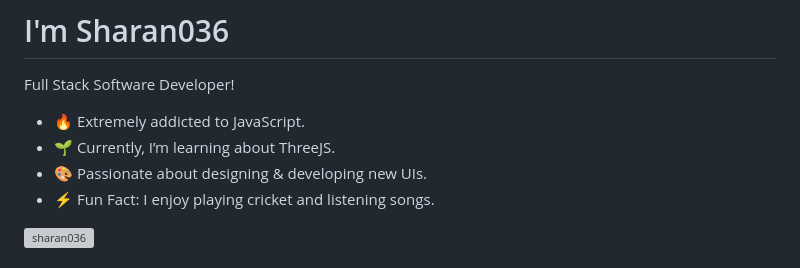
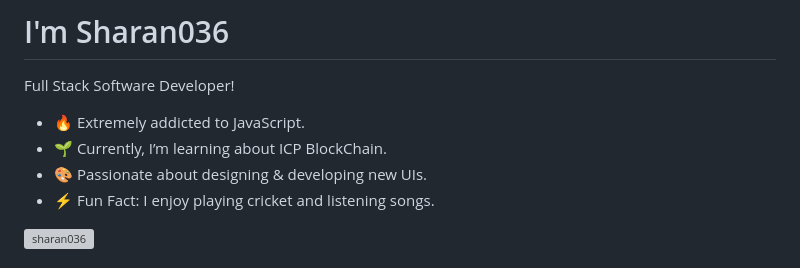
Before and after one commit to sharan036/sharan036, a Markdown page: README.md, the part around the change. Rendered like a GitHub page; grey boxes are pictures that could not be loaded.

```diff
--- a/README.md
+++ b/README.md
@@ -3,7 +3,7 @@
 Full Stack Software Developer!
 
 -   🔥 Extremely addicted to JavaScript.
--   🌱 Currently, I’m learning about ThreeJS.
+-   🌱 Currently, I’m learning about ICP BlockChain.
 -   🎨 Passionate about designing & developing new UIs.
 -   ⚡ Fun Fact: I enjoy playing cricket and listening songs.
 
```
